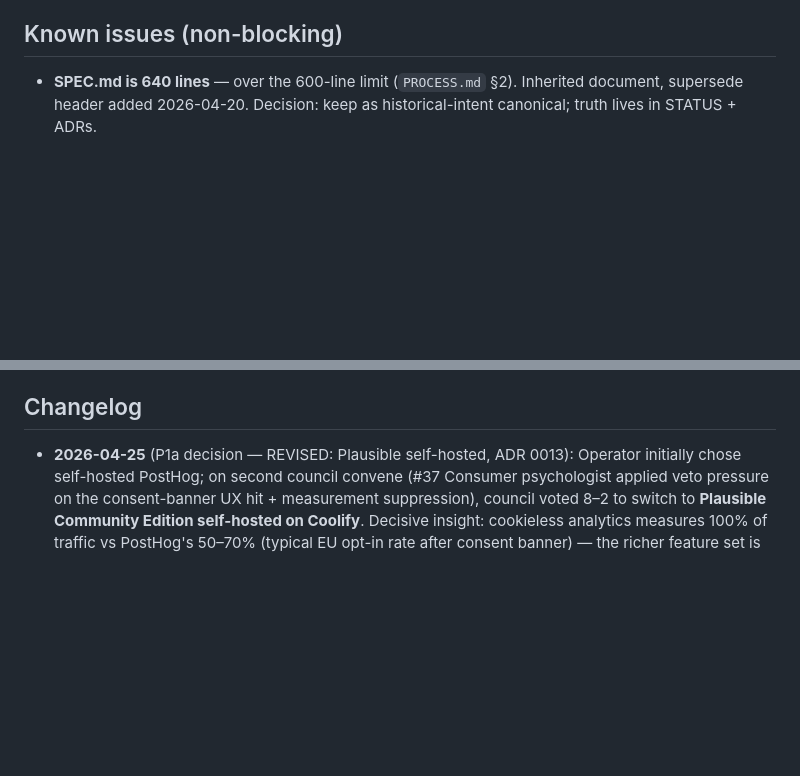
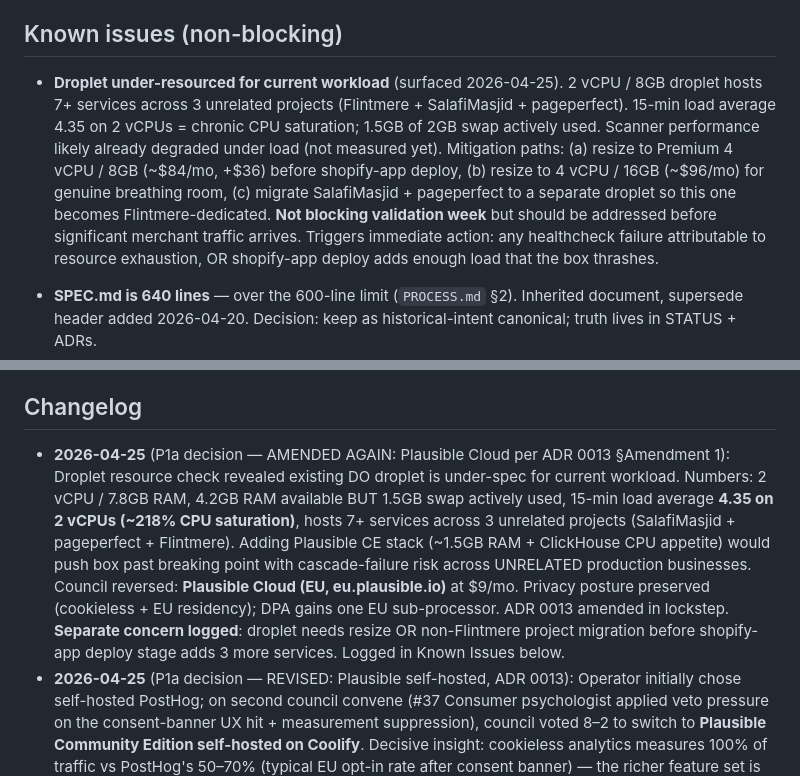
Before and after one commit to Flintmere/flintmere, a Markdown page: projects/flintmere/STATUS.md, 2 parts joined by grey strips. Rendered like a GitHub page; blank space fills up the shorter version.

Commit message:
docs(adr): ADR 0013 amended — Plausible Cloud not self-host
Droplet resource check revealed:
- 2 vCPU / 7.8GB RAM / 154GB disk
- 4.2GB RAM available BUT 1.5GB of 2GB swap actively in use
- 15-min load average 4.35 on 2 vCPUs = ~218% CPU saturation
- Hosts 7+ services across THREE unrelated projects (SalafiMasjid +
  pageperfect + Flintmere); shopify-app deploy adds 3 more services next stage

Adding Plausible CE stack (~1.5GB RAM + ClickHouse CPU appetite) would push
the box past breaking point with cascade-failure risk across UNRELATED
production businesses, not just Flintmere.

Council reversed: Plausible Cloud (EU region, eu.plausible.io) at $9/mo.

Privacy posture preserved (cookieless + EU residency — the entire reason
we picked Plausible over PostHog). DPA gains one EU sub-processor
(Plausible, Estonia). UK→EU adequacy applies — no IDTA paperwork.

Separate concern logged in STATUS.md Known Issues: droplet needs resize
OR non-Flintmere project migration before shopify-app deploy adds further
load. Not blocking validation week but should be addressed before
significant merchant traffic arrives.

Co-Authored-By: Claude Opus 4.7 <noreply@anthropic.com>

```diff
--- a/projects/flintmere/STATUS.md
+++ b/projects/flintmere/STATUS.md
@@ -141,6 +141,9 @@ Provider abstraction per ADRs 0005 + 0006. Shipped:
 
 ## Known issues (non-blocking)
 
+- **Droplet under-resourced for current workload** (surfaced 2026-04-25). 2 vCPU / 8GB droplet hosts 7+ services across 3 unrelated projects (Flintmere + SalafiMasjid + pageperfect). 15-min load average 4.35 on 2 vCPUs = chronic CPU saturation; 1.5GB of 2GB swap actively used. Scanner performance likely already degraded under load (not measured yet). Mitigation paths: (a) resize to Premium 4 vCPU / 8GB (~$84/mo, +$36) before shopify-app deploy, (b) resize to 4 vCPU / 16GB (~$96/mo) for genuine breathing room, (c) migrate SalafiMasjid + pageperfect to a separate droplet so this one becomes Flintmere-dedicated. **Not blocking validation week** but should be addressed before significant merchant traffic arrives. Triggers immediate action: any healthcheck failure attributable to resource exhaustion, OR shopify-app deploy adds enough load that the box thrashes.
+
+
 - **SPEC.md is 640 lines** — over the 600-line limit (`PROCESS.md` §2). Inherited document, supersede header added 2026-04-20. Decision: keep as historical-intent canonical; truth lives in STATUS + ADRs.
 - **Skill body content**: ~10 skills still have "wallet / approval / Permit2 / Sentinel / SIWE" in example prose. Descriptions are Flintmere; body gets rewritten lazily on first Flintmere invocation.
 - **`projects/allowanceguard/`** — legacy reference from kit inheritance. Safe to remove.
@@ -158,6 +161,7 @@ Provider abstraction per ADRs 0005 + 0006. Shipped:
 
 ## Changelog
 
+- **2026-04-25** (P1a decision — AMENDED AGAIN: Plausible Cloud per ADR 0013 §Amendment 1): Droplet resource check revealed existing DO droplet is under-spec for current workload. Numbers: 2 vCPU / 7.8GB RAM, 4.2GB RAM available BUT 1.5GB swap actively used, 15-min load average **4.35 on 2 vCPUs (~218% CPU saturation)**, hosts 7+ services across 3 unrelated projects (SalafiMasjid + pageperfect + Flintmere). Adding Plausible CE stack (~1.5GB RAM + ClickHouse CPU appetite) would push box past breaking point with cascade-failure risk across UNRELATED production businesses. Council reversed: **Plausible Cloud (EU, eu.plausible.io)** at $9/mo. Privacy posture preserved (cookieless + EU residency); DPA gains one EU sub-processor. ADR 0013 amended in lockstep. **Separate concern logged**: droplet needs resize OR non-Flintmere project migration before shopify-app deploy stage adds 3 more services. Logged in Known Issues below.
 - **2026-04-25** (P1a decision — REVISED: Plausible self-hosted, ADR 0013): Operator initially chose self-hosted PostHog; on second council convene (#37 Consumer psychologist applied veto pressure on the consent-banner UX hit + measurement suppression), council voted 8–2 to switch to **Plausible Community Edition self-hosted on Coolify**. Decisive insight: cookieless analytics measures 100% of traffic vs PostHog's 50–70% (typical EU opt-in rate after consent banner) — the richer feature set is worthless when a third of visitors are unmeasured AND the banner adds friction at the conversion point. Compounding-cost analysis (5-year horizon) shows Plausible's flat costs beat PostHog's growing ones (vendor bill + consent infra + privacy doc churn). ADR 0013 captures full reasoning + 7 trigger conditions to revisit (cohort retention, 3+ A/B tests/quarter, session replay need, enterprise prospect ask, Series A fundraising, ops time >5h/quarter, droplet resource pressure). Honest correction: initial comparison undersized Plausible's resource footprint at "50MB single container" — actual stack is ~1.2-1.5GB RAM (CE app + Postgres + ClickHouse). Resource check on droplet is baby step 1 of implementation. Privacy Policy clause 05, DPA Annex 2, Cookie Policy clauses 02.2 + 05, and vendor-register.md all need updates post-install (PostHog mentions → Plausible).
 - **2026-04-25** (P1a decision — PostHog self-hosted): Operator chose self-hosted PostHog over cloud free tier. Aligns with Privacy Policy clause 05 + DPA Annex 2 ("PostHog — self-hosted on our DigitalOcean infrastructure"). Tomorrow's open questions before implementation: (a) subdomain choice (`posthog.` vs `analytics.`), (b) schema isolation (separate Postgres instance vs shared with scanner — separate is safer for blast-radius isolation), (c) droplet resource check — PostHog full stack (Postgres + Redis + Kafka + ClickHouse) wants ≥4GB RAM; current droplet running Coolify + flintmere-pg + scanner web + (soon) shopify-app web + worker may need a resize before install. Council to convene on resource trade-off (self-hosted on same droplet vs cheap second droplet vs PostHog Lite single-image deployment) at start of next session.
 - **2026-04-25** ⭐ **(P0c — BetterStack uptime monitors live)**: Three scanner monitors green: `/api/healthz` (most reliable signal — static JSON, no DB), `/` (renders Server Component layout — body-match on `Catalog readiness`), `/scan` (scanner UI page). 3-min interval, 2-check confirmation period before alert fires (avoids paging on transient blips). SSL cert + domain expiration alerts on the healthz monitor. Test alert path verified during onboarding (call to UK number landed). EU region selected (matches DPA Annex 2). Tiered failure picture now possible: healthz down = infra; healthz up + `/` down = render layer; `/` up + `/scan` down = scanner-specific regression. Solo-operator default escalation policy (alert immediately, no team to escalate to). Three free-tier monitor slots remain for the shopify-app deploy stage. Status page at `status.flintmere.com` deferred (DNS resolves to droplet but no surface yet). Real-traffic alert test (stop container for 30s, confirm alert lands in ~9 min) deferred to a low-traffic window. **Three P0 items closed; three P1 items remain.** Next: P1a PostHog (needs operator decision — self-hosted vs cloud).
```
Also changed, not shown: 1 other file.
